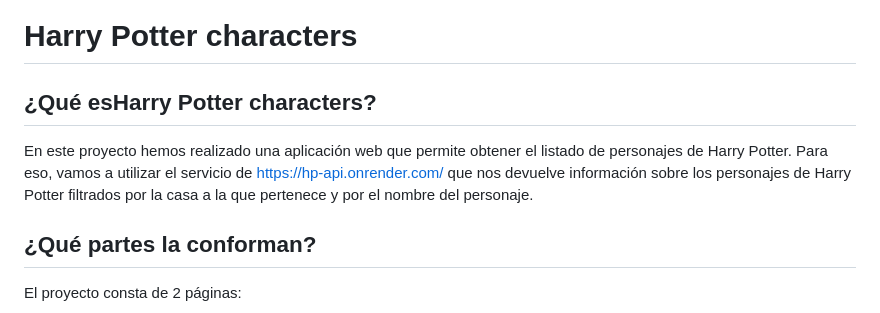
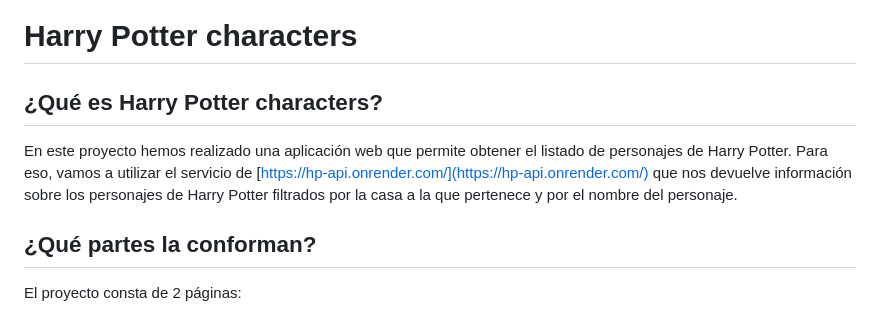
Before and after one commit to sabfiamo/HARRY-POTTER, a Markdown page: README.md, the part around the change. GitHub-like rendering.

```diff
--- a/README.md
+++ b/README.md
@@ -1,8 +1,8 @@
 # **Harry Potter characters**
 
-## ¿Qué esHarry Potter characters?
+## ¿Qué es Harry Potter characters?
 
-En este proyecto hemos realizado una aplicación web que permite obtener el listado de personajes de Harry Potter. Para eso, vamos a utilizar el servicio de https://hp-api.onrender.com/ que nos devuelve información sobre los personajes de
+En este proyecto hemos realizado una aplicación web que permite obtener el listado de personajes de Harry Potter. Para eso, vamos a utilizar el servicio de [https://hp-api.onrender.com/](https://hp-api.onrender.com/) que nos devuelve información sobre los personajes de
 Harry Potter filtrados por la casa a la que pertenece y por el nombre del personaje.
 
 ## **¿Qué partes la conforman?**
```
